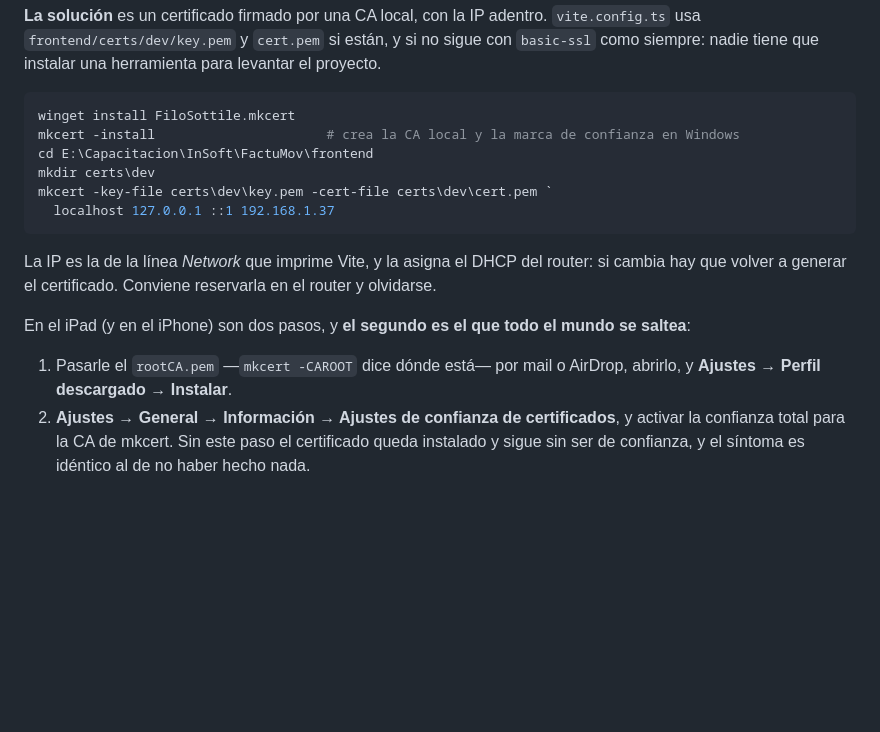
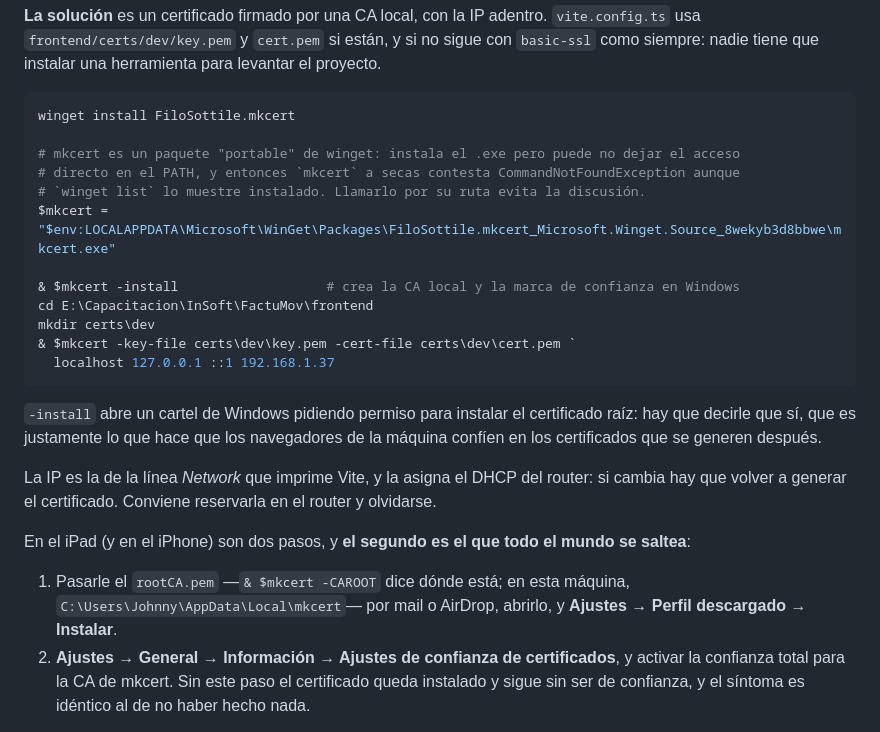
Before and after one commit to JohnnySalvati/FactuMov, a Markdown page: docs/desarrollo.md, the part around the change. Drawn GitHub-style; blank space fills up the shorter version.

Commit message:
Call mkcert by its full path in the setup steps
winget installs it as a portable package and did not leave a shim on PATH,
so `mkcert` answers CommandNotFoundException while `winget list` shows it
installed -- a contradiction worth naming in the document rather than
rediscovering.

Co-Authored-By: Claude Opus 5 <noreply@anthropic.com>
Claude-Session: https://claude.ai/code/session_01NQCbVqigYQ96cuU6m8k9b7

````diff
--- a/docs/desarrollo.md
+++ b/docs/desarrollo.md
@@ -103,20 +103,31 @@ siempre: nadie tiene que instalar una herramienta para levantar el proyecto.
 
 ```powershell
 winget install FiloSottile.mkcert
-mkcert -install                      # crea la CA local y la marca de confianza en Windows
+
+# mkcert es un paquete "portable" de winget: instala el .exe pero puede no dejar el acceso
+# directo en el PATH, y entonces `mkcert` a secas contesta CommandNotFoundException aunque
+# `winget list` lo muestre instalado. Llamarlo por su ruta evita la discusión.
+$mkcert = "$env:LOCALAPPDATA\Microsoft\WinGet\Packages\FiloSottile.mkcert_Microsoft.Winget.Source_8wekyb3d8bbwe\mkcert.exe"
+
+& $mkcert -install                   # crea la CA local y la marca de confianza en Windows
 cd E:\Capacitacion\InSoft\FactuMov\frontend
 mkdir certs\dev
-mkcert -key-file certs\dev\key.pem -cert-file certs\dev\cert.pem `
+& $mkcert -key-file certs\dev\key.pem -cert-file certs\dev\cert.pem `
   localhost 127.0.0.1 ::1 192.168.1.37
 ```
+
+`-install` abre un cartel de Windows pidiendo permiso para instalar el certificado raíz: hay
+que decirle que sí, que es justamente lo que hace que los navegadores de la máquina confíen en
+los certificados que se generen después.
 
 La IP es la de la línea *Network* que imprime Vite, y la asigna el DHCP del router: si cambia
 hay que volver a generar el certificado. Conviene reservarla en el router y olvidarse.
 
 En el iPad (y en el iPhone) son dos pasos, y **el segundo es el que todo el mundo se saltea**:
 
-1. Pasarle el `rootCA.pem` —`mkcert -CAROOT` dice dónde está— por mail o AirDrop, abrirlo, y
-   **Ajustes → Perfil descargado → Instalar**.
+1. Pasarle el `rootCA.pem` —`& $mkcert -CAROOT` dice dónde está; en esta máquina,
+   `C:\Users\Johnny\AppData\Local\mkcert`— por mail o AirDrop, abrirlo, y **Ajustes → Perfil
+   descargado → Instalar**.
 2. **Ajustes → General → Información → Ajustes de confianza de certificados**, y activar la
    confianza total para la CA de mkcert. Sin este paso el certificado queda instalado y sigue
    sin ser de confianza, y el síntoma es idéntico al de no haber hecho nada.
````
